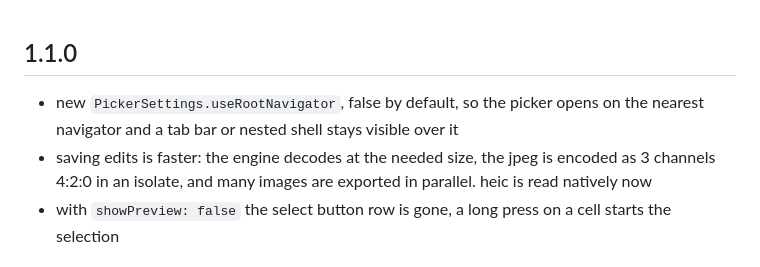
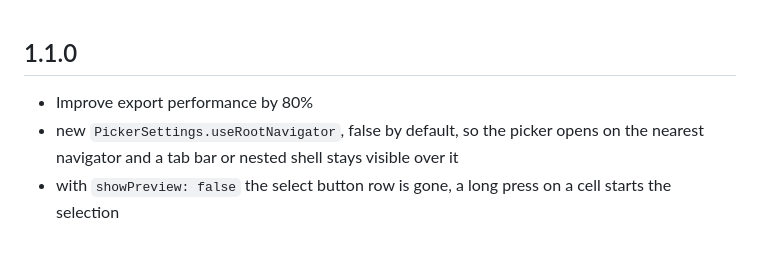
Before and after one commit to AhmedAbdoElhawary/image_picker_plus, a Markdown page: CHANGELOG.md, the part around the change. GitHub-like rendering.

Commit message:
update export performance entry in CHANGELOG.md

```diff
--- a/CHANGELOG.md
+++ b/CHANGELOG.md
@@ -1,6 +1,6 @@
 ## 1.1.0
+* Improve export performance by 80%
 * new `PickerSettings.useRootNavigator`, false by default, so the picker opens on the nearest navigator and a tab bar or nested shell stays visible over it
-* saving edits is faster: the engine decodes at the needed size, the jpeg is encoded as 3 channels 4:2:0 in an isolate, and many images are exported in parallel. heic is read natively now
 * with `showPreview: false` the select button row is gone, a long press on a cell starts the selection
 
 ## 1.0.1
```
